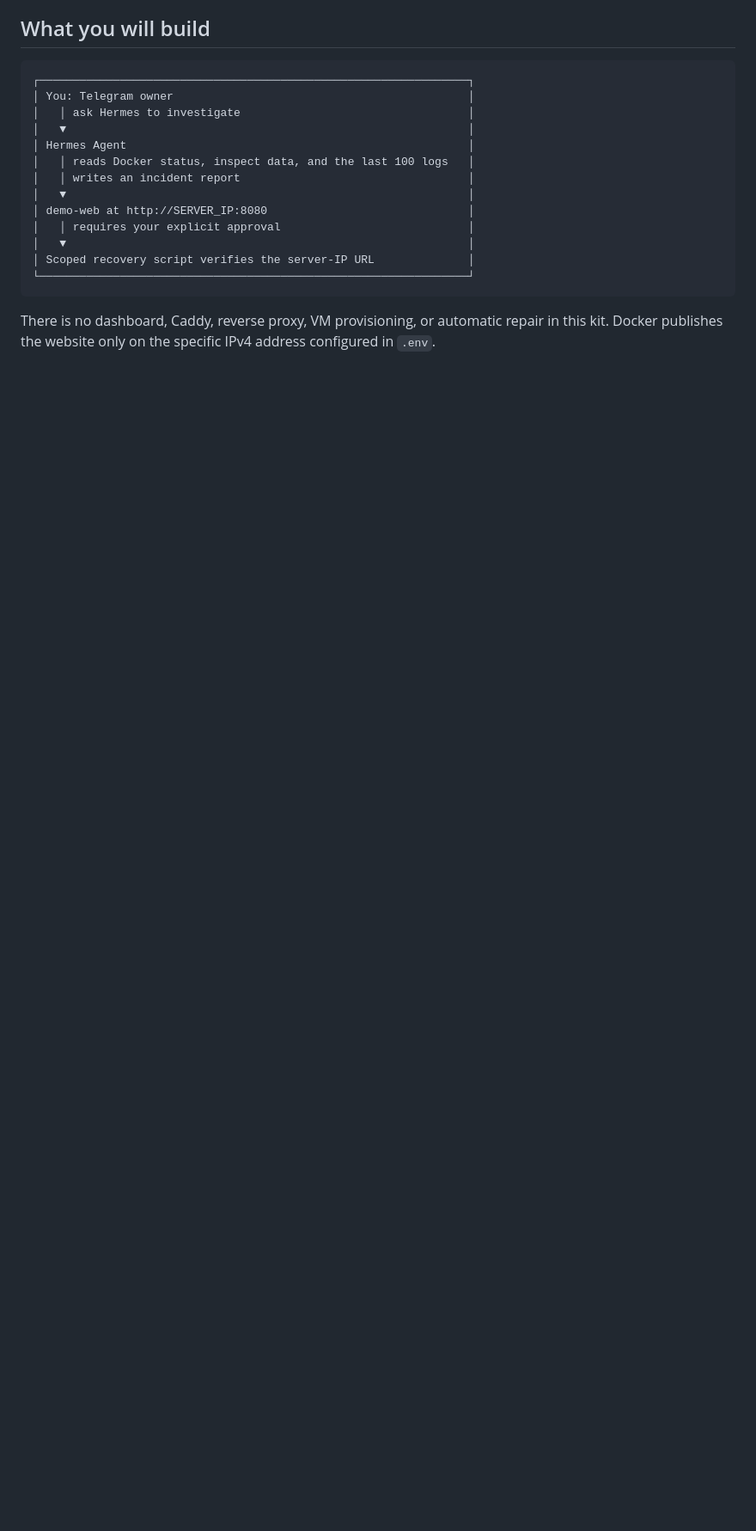
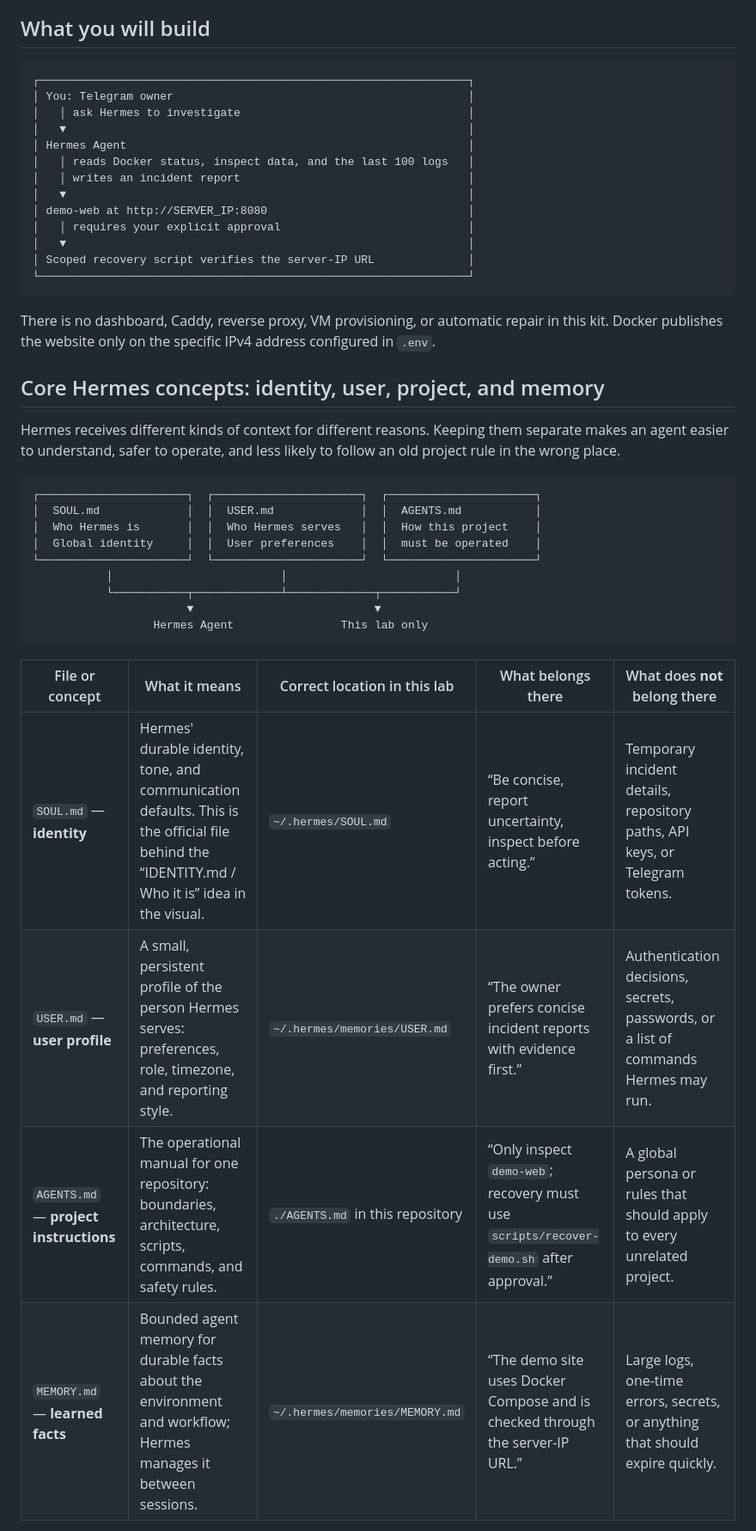
Before and after one commit to rqms40/hermes-docker-incident-lab, a Markdown page: README.md, the part around one of its changes. Shown at 86% size. GitHub-like rendering; blank space fills up the shorter version.

Commit message:
docs: explain Hermes context concepts

````diff
--- a/README.md
+++ b/README.md
@@ -23,3 +23,27 @@ This is a **safe attack simulation**, not a real exploit. It sends `SIGKILL` onl
 ```
 
 There is no dashboard, Caddy, reverse proxy, VM provisioning, or automatic repair in this kit. Docker publishes the website only on the specific IPv4 address configured in `.env`.
+
+## Core Hermes concepts: identity, user, project, and memory
+
+Hermes receives different kinds of context for different reasons. Keeping them separate makes an agent easier to understand, safer to operate, and less likely to follow an old project rule in the wrong place.
+
+```text
+┌──────────────────────┐  ┌──────────────────────┐  ┌──────────────────────┐
+│  SOUL.md             │  │  USER.md             │  │  AGENTS.md           │
+│  Who Hermes is       │  │  Who Hermes serves   │  │  How this project    │
+│  Global identity     │  │  User preferences    │  │  must be operated    │
+└──────────────────────┘  └──────────────────────┘  └──────────────────────┘
+           │                         │                         │
+           └───────────┬─────────────┴─────────────┬───────────┘
+                       ▼                           ▼
+                  Hermes Agent                This lab only
+```
+
+| File or concept | What it means | Correct location in this lab | What belongs there | What does **not** belong there |
+| --- | --- | --- | --- | --- |
+| `SOUL.md` — **identity** | Hermes' durable identity, tone, and communication defaults. This is the official file behind the “IDENTITY.md / Who it is” idea in the visual. | `~/.hermes/SOUL.md` | “Be concise, report uncertainty, inspect before acting.” | Temporary incident details, repository paths, API keys, or Telegram tokens. |
+| `USER.md` — **user profile** | A small, persistent profile of the person Hermes serves: preferences, role, timezone, and reporting style. | `~/.hermes/memories/USER.md` | “The owner prefers concise incident reports with evidence first.” | Authentication decisions, secrets, passwords, or a list of commands Hermes may run. |
+| `AGENTS.md` — **project instructions** | The operational manual for one repository: boundaries, architecture, scripts, commands, and safety rules. | `./AGENTS.md` in this repository | “Only inspect `demo-web`; recovery must use `scripts/recover-demo.sh` after approval.” | A global persona or rules that should apply to every unrelated project. |
+| `MEMORY.md` — **learned facts** | Bounded agent memory for durable facts about the environment and workflow; Hermes manages it between sessions. | `~/.hermes/memories/MEMORY.md` | “The demo site uses Docker Compose and is checked through the server-IP URL.” | Large logs, one-time errors, secrets, or anything that should expire quickly. |
+
````
Also changed, not shown: other parts of README.md (+14 -0 lines).
